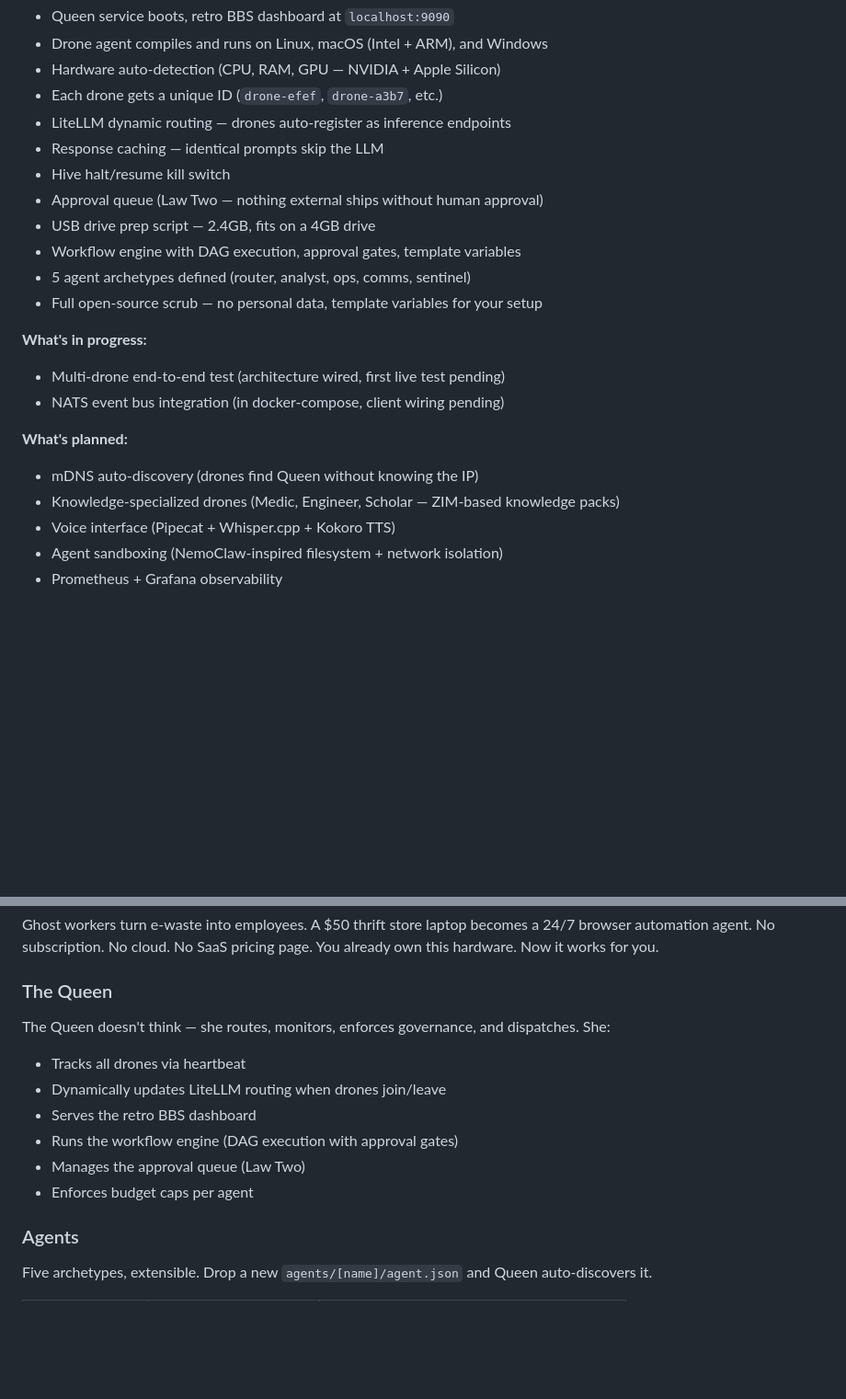
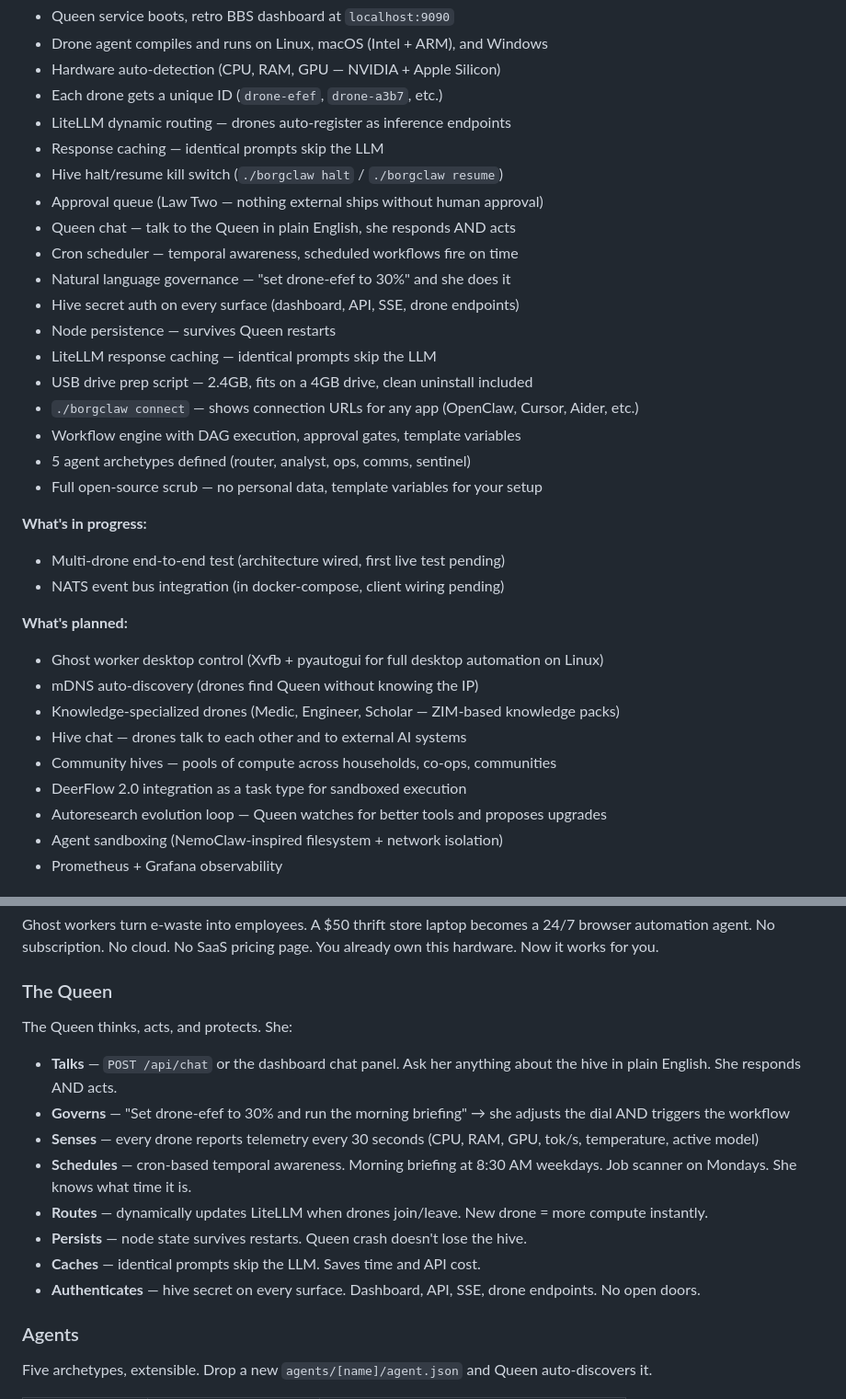
Before and after one commit to akillies/borgclaw, a Markdown page: README.md, 2 parts joined by grey strips. Shown at 92% size. Rendered like a GitHub page; blank space fills up the shorter version.

Commit message:
docs: README reflects all built features + full planned roadmap
Added to status: Queen chat, cron scheduler, natural language governance,
hive secret auth, node persistence, response caching, borgclaw connect,
clean uninstall. Updated Queen description — she thinks, acts, and
protects. Added to planned: community hives, DeerFlow integration,
autoresearch loop, desktop ghost workers, hive chat.

No dead wires — all links and CLI commands verified.

Co-Authored-By: Claude Opus 4.6 (1M context) <noreply@anthropic.com>

```diff
--- a/README.md
+++ b/README.md
@@ -22,9 +22,16 @@
 - Each drone gets a unique ID (`drone-efef`, `drone-a3b7`, etc.)
 - LiteLLM dynamic routing — drones auto-register as inference endpoints
 - Response caching — identical prompts skip the LLM
-- Hive halt/resume kill switch
+- Hive halt/resume kill switch (`./borgclaw halt` / `./borgclaw resume`)
 - Approval queue (Law Two — nothing external ships without human approval)
-- USB drive prep script — 2.4GB, fits on a 4GB drive
+- Queen chat — talk to the Queen in plain English, she responds AND acts
+- Cron scheduler — temporal awareness, scheduled workflows fire on time
+- Natural language governance — "set drone-efef to 30%" and she does it
+- Hive secret auth on every surface (dashboard, API, SSE, drone endpoints)
+- Node persistence — survives Queen restarts
+- LiteLLM response caching — identical prompts skip the LLM
+- USB drive prep script — 2.4GB, fits on a 4GB drive, clean uninstall included
+- `./borgclaw connect` — shows connection URLs for any app (OpenClaw, Cursor, Aider, etc.)
 - Workflow engine with DAG execution, approval gates, template variables
 - 5 agent archetypes defined (router, analyst, ops, comms, sentinel)
 - Full open-source scrub — no personal data, template variables for your setup
@@ -34,9 +41,13 @@
 - NATS event bus integration (in docker-compose, client wiring pending)
 
 **What's planned:**
+- Ghost worker desktop control (Xvfb + pyautogui for full desktop automation on Linux)
 - mDNS auto-discovery (drones find Queen without knowing the IP)
 - Knowledge-specialized drones (Medic, Engineer, Scholar — ZIM-based knowledge packs)
-- Voice interface (Pipecat + Whisper.cpp + Kokoro TTS)
+- Hive chat — drones talk to each other and to external AI systems
+- Community hives — pools of compute across households, co-ops, communities
+- DeerFlow 2.0 integration as a task type for sandboxed execution
+- Autoresearch evolution loop — Queen watches for better tools and proposes upgrades
 - Agent sandboxing (NemoClaw-inspired filesystem + network isolation)
 - Prometheus + Grafana observability
 
@@ -171,13 +182,15 @@ Ghost workers turn e-waste into employees. A $50 thrift store laptop becomes a 2
 
 ### The Queen
 
-The Queen doesn't think — she routes, monitors, enforces governance, and dispatches. She:
-- Tracks all drones via heartbeat
-- Dynamically updates LiteLLM routing when drones join/leave
-- Serves the retro BBS dashboard
-- Runs the workflow engine (DAG execution with approval gates)
-- Manages the approval queue (Law Two)
-- Enforces budget caps per agent
+The Queen thinks, acts, and protects. She:
+- **Talks** — `POST /api/chat` or the dashboard chat panel. Ask her anything about the hive in plain English. She responds AND acts.
+- **Governs** — "Set drone-efef to 30% and run the morning briefing" → she adjusts the dial AND triggers the workflow
+- **Senses** — every drone reports telemetry every 30 seconds (CPU, RAM, GPU, tok/s, temperature, active model)
+- **Schedules** — cron-based temporal awareness. Morning briefing at 8:30 AM weekdays. Job scanner on Mondays. She knows what time it is.
+- **Routes** — dynamically updates LiteLLM when drones join/leave. New drone = more compute instantly.
+- **Persists** — node state survives restarts. Queen crash doesn't lose the hive.
+- **Caches** — identical prompts skip the LLM. Saves time and API cost.
+- **Authenticates** — hive secret on every surface. Dashboard, API, SSE, drone endpoints. No open doors.
 
 ### Agents
 
```
